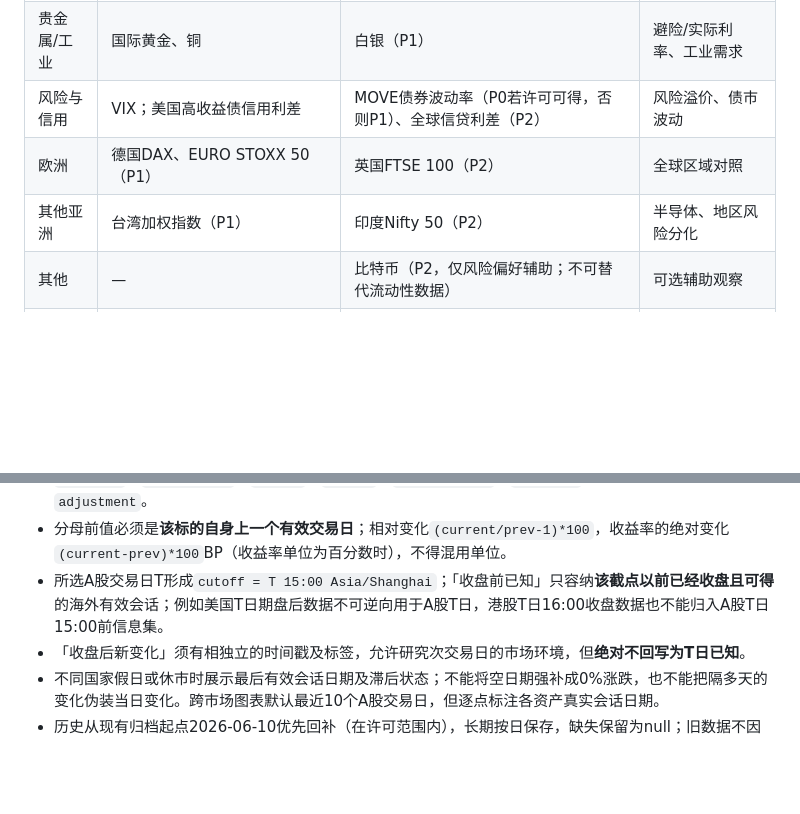
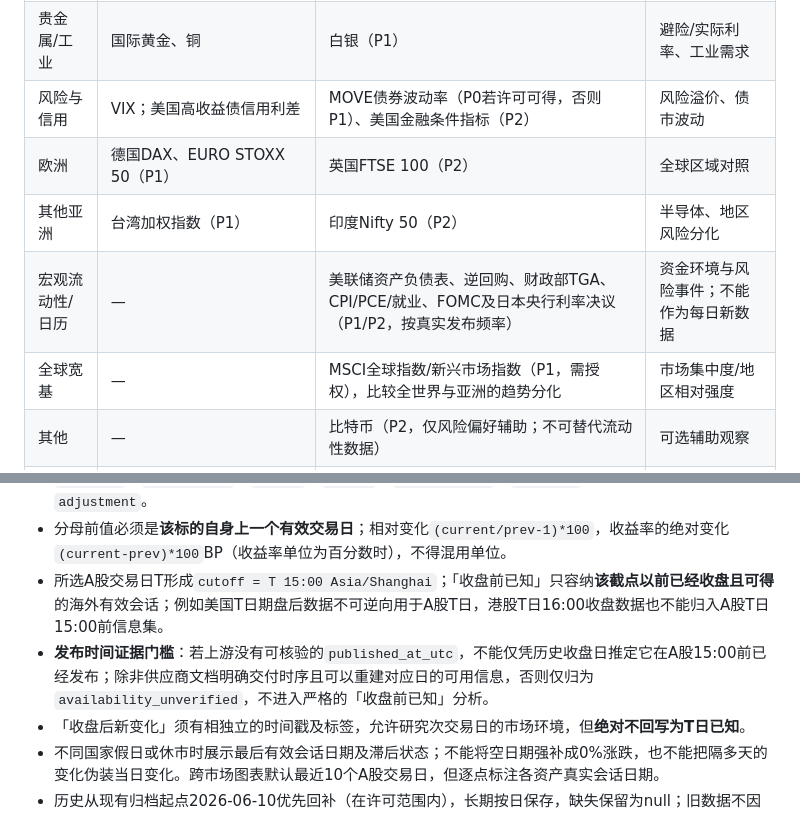
Before and after one commit to didodidido999-wq/a-share-observer, a Markdown page: a-share-observer/CROSS_MARKET_SCOPE.md, 2 parts joined by grey strips. GitHub-like rendering; blank space fills up the shorter version.

Commit message:
docs: add global breadth and macro liquidity; gate point-in-time data on release evidence

```diff
--- a/a-share-observer/CROSS_MARKET_SCOPE.md
+++ b/a-share-observer/CROSS_MARKET_SCOPE.md
@@ -25,9 +25,11 @@
 | 国债/利率 | 美债2Y、5Y、10Y、30Y收益率；10Y-2Y利差；日本10Y国债收益率 | 美债1Y/实际10Y TIPS、德国10Y、英国10Y、中国10Y、联邦基金有效利率（P1） | 全球贴现率、期限曲线、资金成本 |
 | 原油/能源 | Brent、WTI（优先日度**现货口径**或可核验的主力期货口径） | 美国天然气（P2） | 能源成本、通胀风险 |
 | 贵金属/工业 | 国际黄金、铜 | 白银（P1） | 避险/实际利率、工业需求 |
-| 风险与信用 | VIX；美国高收益债信用利差 | MOVE债券波动率（P0若许可可得，否则P1）、全球信贷利差（P2） | 风险溢价、债市波动 |
+| 风险与信用 | VIX；美国高收益债信用利差 | MOVE债券波动率（P0若许可可得，否则P1）、美国金融条件指标（P2） | 风险溢价、债市波动 |
 | 欧洲 | 德国DAX、EURO STOXX 50（P1） | 英国FTSE 100（P2） | 全球区域对照 |
 | 其他亚洲 | 台湾加权指数（P1） | 印度Nifty 50（P2） | 半导体、地区风险分化 |
+| 宏观流动性/日历 | — | 美联储资产负债表、逆回购、财政部TGA、CPI/PCE/就业、FOMC及日本央行利率决议（P1/P2，按真实发布频率） | 资金环境与风险事件；不能作为每日新数据 |
+| 全球宽基 | — | MSCI全球指数/新兴市场指数（P1，需授权），比较全世界与亚洲的趋势分化 | 市场集中度/地区相对强度 |
 | 其他 | — | 比特币（P2，仅风险偏好辅助；不可替代流动性数据） | 可选辅助观察 |
 | A股补足 | 上证50、中证A500、中证红利等（核实可用指数） | 已有的沪深300/中证500/1000/2000/科创50/北证50等继续保留 | 大中小盘、红利质量、权重与成长 |
 
@@ -88,6 +90,7 @@ UI结构：
 - 所有外部原始观察须记录：`asset_id`、`provider_symbol`、`market`、`market_tz`、`session_date`、`published_at_utc`（若上游未提供则null）、`collected_at_utc`、`price_or_yield`、`unit`、`currency`、`series_kind`、`source`、`status`、`data_quality`、`contract`（现货/期货需区别）、`adjustment`。
 - 分母前值必须是**该标的自身上一个有效交易日**；相对变化`(current/prev-1)*100`，收益率的绝对变化`(current-prev)*100`BP（收益率单位为百分数时），不得混用单位。
 - 所选A股交易日T形成`cutoff = T 15:00 Asia/Shanghai`；「收盘前已知」只容纳**该截点以前已经收盘且可得**的海外有效会话；例如美国T日期盘后数据不可逆向用于A股T日，港股T日16:00收盘数据也不能归入A股T日15:00前信息集。
+- **发布时间证据门槛**：若上游没有可核验的`published_at_utc`，不能仅凭历史收盘日推定它在A股15:00前已经发布；除非供应商文档明确交付时序且可以重建对应日的可用信息，否则仅归为`availability_unverified`，不进入严格的「收盘前已知」分析。
 - 「收盘后新变化」须有相独立的时间戳及标签，允许研究次交易日的市场环境，但**绝对不回写为T日已知**。
 - 不同国家假日或休市时展示最后有效会话日期及滞后状态；不能将空日期强补成0%涨跌，也不能把隔多天的变化伪装当日变化。跨市场图表默认最近10个A股交易日，但逐点标注各资产真实会话日期。
 - 历史从现有归档起点2026-06-10优先回补（在许可范围内），长期按日保存，缺失保留为null；旧数据不因补齐新的来源而误写。
```
